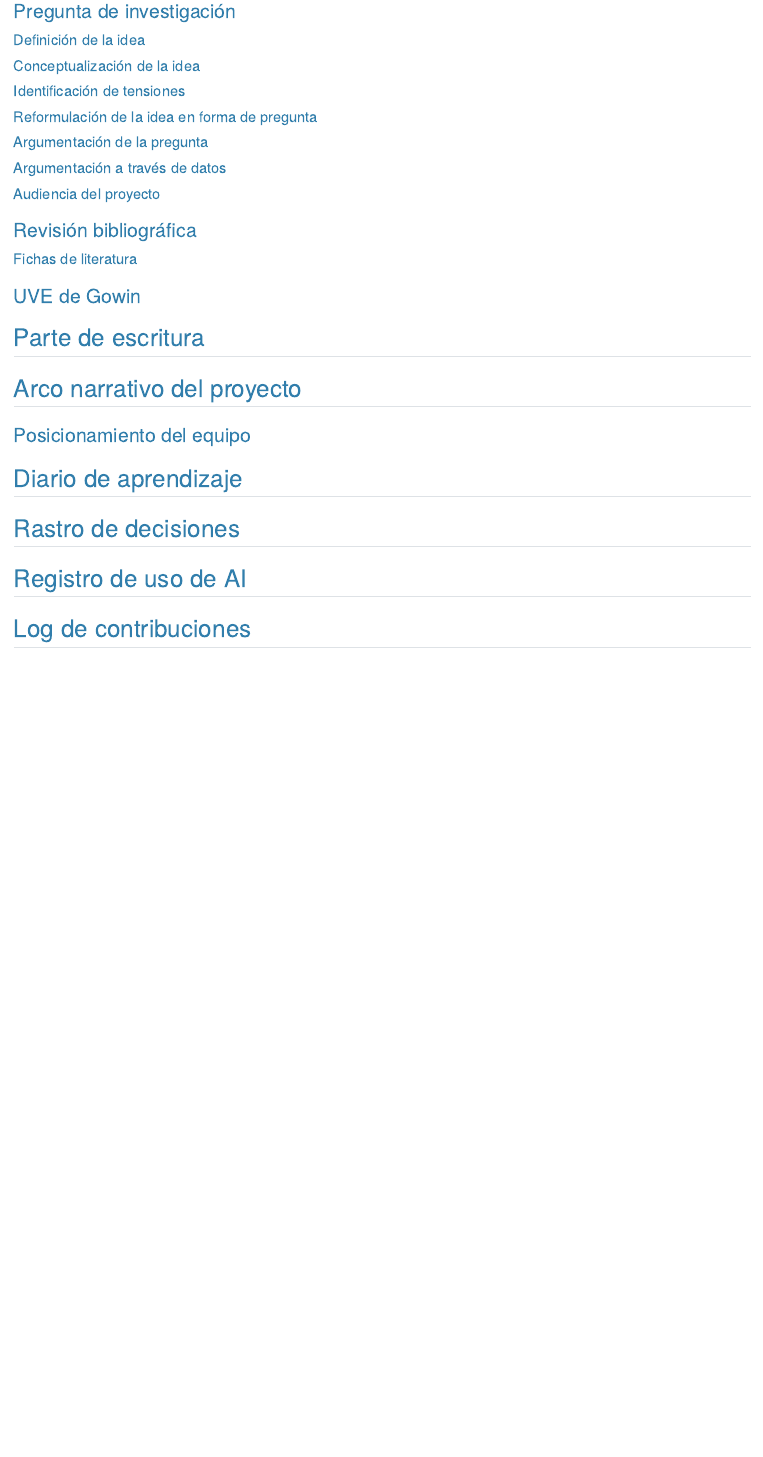
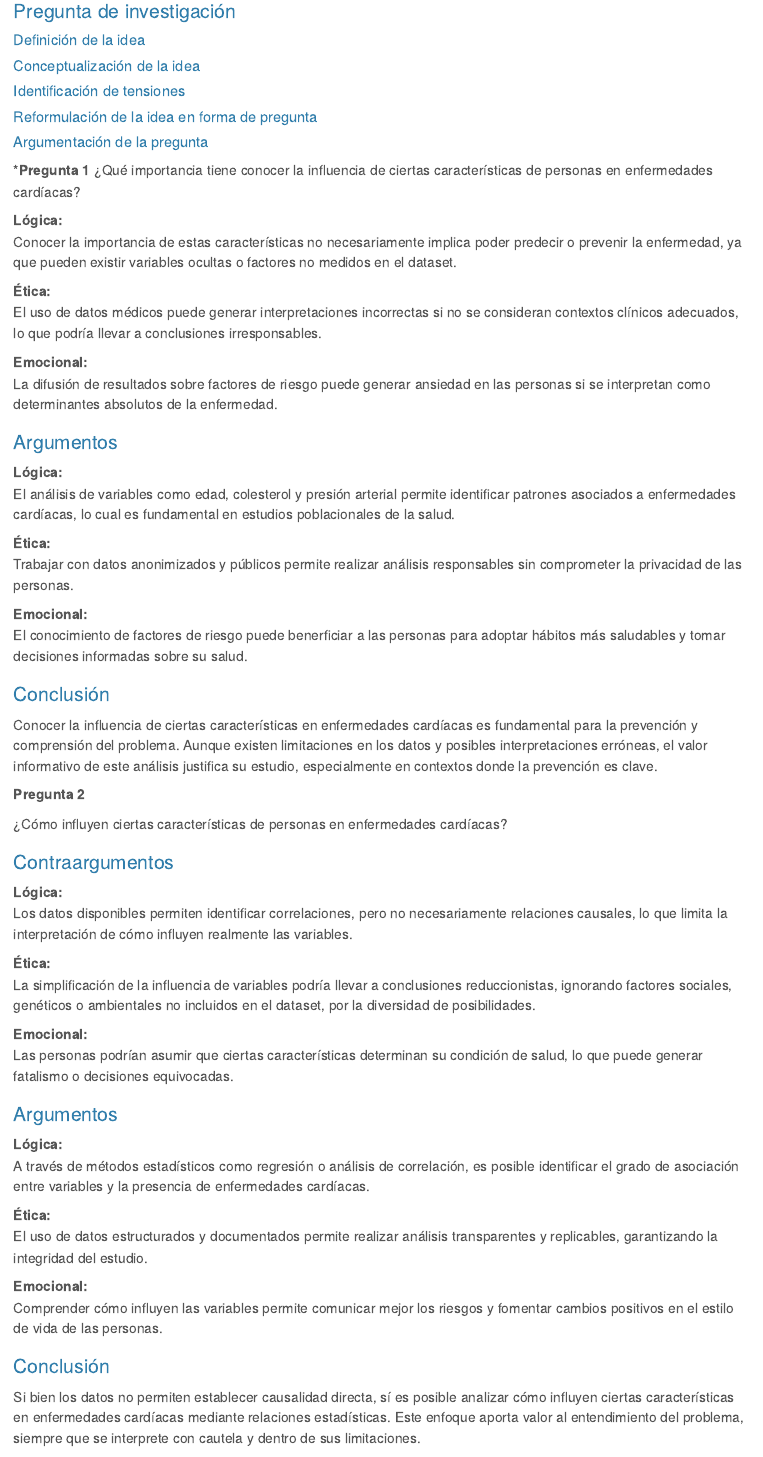
Before and after one commit to CA303-I-2026/Grupo-5-Alpha-Epsilon, a Quarto document (bitacoras/bitacora_1/bitacora_1.qmd): the page in a window 1100 px wide, from 360 px down. Rendered offline with R 4.5, knitr and Pandoc in place of Quarto, with nearby package versions.

Commit message:
Punto 1.15- Preguntas 1,2 y 3 + Uso de IA en este caso
Added arguments and counterarguments regarding the influence of personal characteristics on heart diseases, including logical, ethical, and emotional perspectives. Also documented the use of AI in formulating these arguments.

↑ Esto lo puso copilot

```diff
--- a/bitacoras/bitacora_1/bitacora_1.qmd
+++ b/bitacoras/bitacora_1/bitacora_1.qmd
@@ -31,3 +31,59 @@
 #### Reformulación de la idea en forma de pregunta
 
 #### Argumentación de la pregunta
+***Pregunta 1**
+¿Qué importancia tiene conocer la influencia de ciertas características de personas en enfermedades cardíacas?
+
+**Lógica:**
+Conocer la importancia de estas características no necesariamente implica poder predecir o prevenir la enfermedad, ya que pueden existir variables ocultas o factores no medidos en el dataset.
+
+**Ética:**
+El uso de datos médicos puede generar interpretaciones incorrectas si no se consideran contextos clínicos adecuados, lo que podría llevar a conclusiones irresponsables.
+
+**Emocional:**
+La difusión de resultados sobre factores de riesgo puede generar ansiedad en las personas si se interpretan como determinantes absolutos de la enfermedad.
+
+### Argumentos
+
+**Lógica:**
+El análisis de variables como edad, colesterol y presión arterial permite identificar patrones asociados a enfermedades cardíacas, lo cual es fundamental en estudios poblacionales de la salud.
+
+**Ética:**
+Trabajar con datos anonimizados y públicos permite realizar análisis responsables sin comprometer la privacidad de las personas.
+
+**Emocional:**
+El conocimiento de factores de riesgo puede benerficiar a las personas para adoptar hábitos más saludables y tomar decisiones informadas sobre su salud.
+
+### Conclusión
+
+Conocer la influencia de ciertas características en enfermedades cardíacas es fundamental para la prevención y comprensión del problema. Aunque existen limitaciones en los datos y posibles interpretaciones erróneas, el valor informativo de este análisis justifica su estudio, especialmente en contextos donde la prevención es clave.
+
+**Pregunta 2**
+
+¿Cómo influyen ciertas características de personas en enfermedades cardíacas?
+
+### Contraargumentos
+
+**Lógica:**
+Los datos disponibles permiten identificar correlaciones, pero no necesariamente relaciones causales, lo que limita la interpretación de cómo influyen realmente las variables.
+
+**Ética:**
+La simplificación de la influencia de variables podría llevar a conclusiones reduccionistas, ignorando factores sociales, genéticos o ambientales no incluidos en el dataset, por la diversidad de posibilidades.
+
+**Emocional:**
+Las personas podrían asumir que ciertas características determinan su condición de salud, lo que puede generar fatalismo o decisiones equivocadas.
+
+### Argumentos
+
+**Lógica:**
+A través de métodos estadísticos como regresión o análisis de correlación, es posible identificar el grado de asociación entre variables y la presencia de enfermedades cardíacas.
+
+**Ética:**
+El uso de datos estructurados y documentados permite realizar análisis transparentes y replicables, garantizando la integridad del estudio.
+
+**Emocional:**
+Comprender cómo influyen las variables permite comunicar mejor los riesgos y fomentar cambios positivos en el estilo de vida de las personas.
+
+### Conclusión
+
+Si bien los datos no permiten establecer causalidad directa, sí es posible analizar cómo influyen ciertas características en enfermedades cardíacas mediante relaciones estadísticas. Este enfoque aporta valor al entendimiento del problema, siempre que se interprete con cautela y dentro de sus limitaciones.
```
Also changed, not shown: bitacoras/bitacora_1/bitacora_1.qmd (31 more changed lines).
